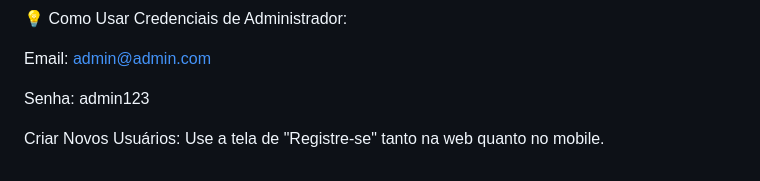
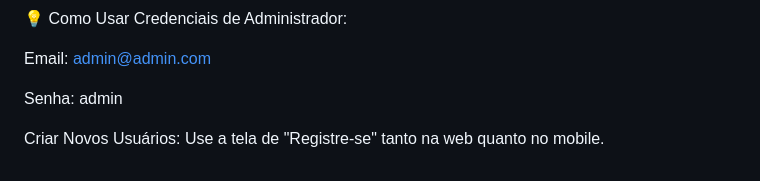
Before and after one commit to RobertoCoser/agendaweb, a Markdown page: README.md, the part around the change. Rendered like a GitHub page.

Commit message:
Update admin password in README

```diff
--- a/README.md
+++ b/README.md
@@ -149,6 +149,6 @@ Credenciais de Administrador:
 
 Email: admin@admin.com
 
-Senha: admin123
+Senha: admin
 
 Criar Novos Usuários: Use a tela de "Registre-se" tanto na web quanto no mobile.
```
